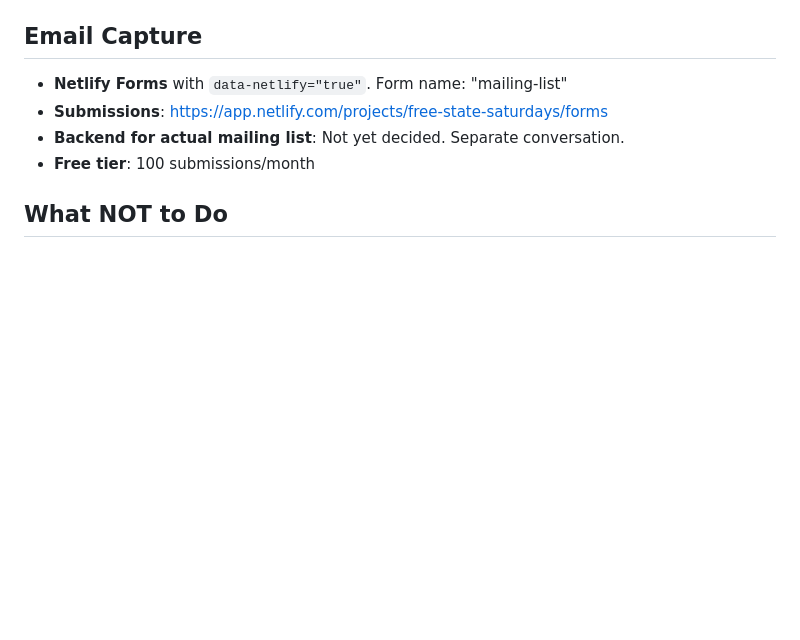
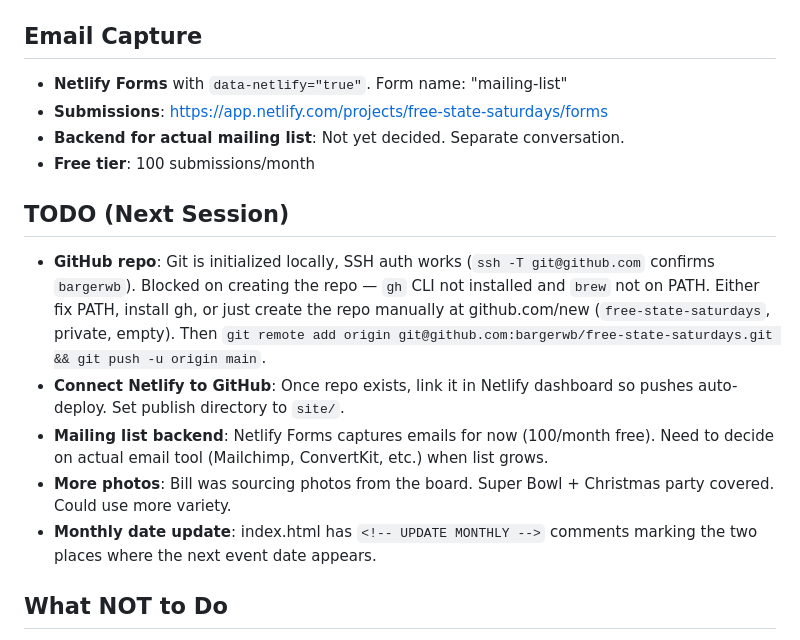
Before and after one commit to bargerwb/free-state-saturdays, a Markdown page: DECISIONS.md, the part around the change. Rendered like a GitHub page; blank space fills up the shorter version.

Commit message:
Add TODO section to DECISIONS.md — GitHub repo, Netlify connect, mailing list
Co-Authored-By: Claude Opus 4.6 <noreply@anthropic.com>

```diff
--- a/DECISIONS.md
+++ b/DECISIONS.md
@@ -53,6 +53,14 @@ Last updated: February 11, 2026
 - **Backend for actual mailing list**: Not yet decided. Separate conversation.
 - **Free tier**: 100 submissions/month
 
+## TODO (Next Session)
+
+- **GitHub repo**: Git is initialized locally, SSH auth works (`ssh -T git@github.com` confirms `bargerwb`). Blocked on creating the repo — `gh` CLI not installed and `brew` not on PATH. Either fix PATH, install gh, or just create the repo manually at github.com/new (`free-state-saturdays`, private, empty). Then `git remote add origin git@github.com:bargerwb/free-state-saturdays.git && git push -u origin main`.
+- **Connect Netlify to GitHub**: Once repo exists, link it in Netlify dashboard so pushes auto-deploy. Set publish directory to `site/`.
+- **Mailing list backend**: Netlify Forms captures emails for now (100/month free). Need to decide on actual email tool (Mailchimp, ConvertKit, etc.) when list grows.
+- **More photos**: Bill was sourcing photos from the board. Super Bowl + Christmas party covered. Could use more variety.
+- **Monthly date update**: index.html has `<!-- UPDATE MONTHLY -->` comments marking the two places where the next event date appears.
+
 ## What NOT to Do
 
 - Don't promise "always free, always potluck"
```
